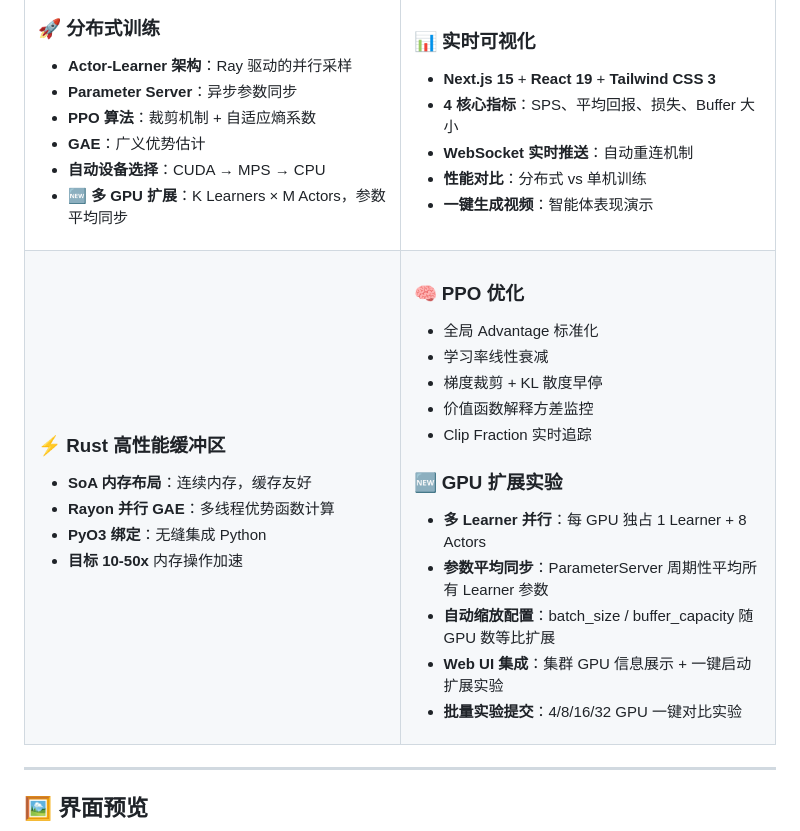
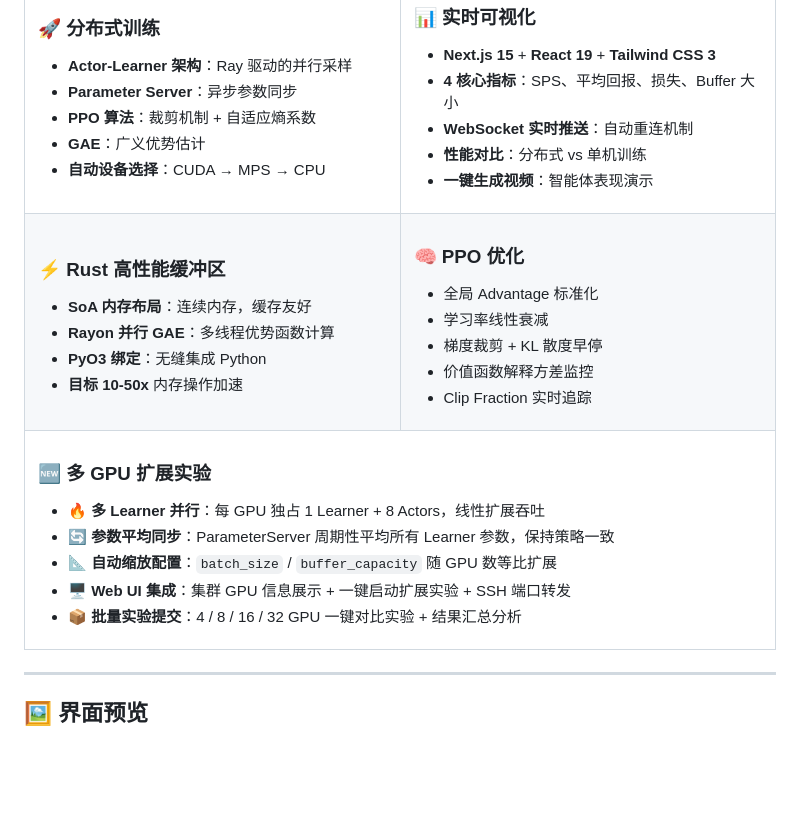
Before and after one commit to wellkilo/DRL_MuJoCo, a Markdown page: README.md, the part around the change. Rendered like a GitHub page; blank space fills up the shorter version.

Commit message:
docs: improve GPU scaling feature layout in README with full-width row and emoji icons
Change-Id: I299b079586b9338ddf0c63973c692c0b946ec978

```diff
--- a/README.md
+++ b/README.md
@@ -31,7 +31,6 @@
 - **PPO 算法**：裁剪机制 + 自适应熵系数
 - **GAE**：广义优势估计
 - **自动设备选择**：CUDA → MPS → CPU
-- **🆕 多 GPU 扩展**：K Learners × M Actors，参数平均同步
 
 </td>
 <td width="50%">
@@ -64,12 +63,17 @@
 - 价值函数解释方差监控
 - Clip Fraction 实时追踪
 
-### 🆕 GPU 扩展实验
-- **多 Learner 并行**：每 GPU 独占 1 Learner + 8 Actors
-- **参数平均同步**：ParameterServer 周期性平均所有 Learner 参数
-- **自动缩放配置**：batch_size / buffer_capacity 随 GPU 数等比扩展
-- **Web UI 集成**：集群 GPU 信息展示 + 一键启动扩展实验
-- **批量实验提交**：4/8/16/32 GPU 一键对比实验
+</td>
+</tr>
+<tr>
+<td colspan="2">
+
+### 🆕 多 GPU 扩展实验
+- 🔥 **多 Learner 并行**：每 GPU 独占 1 Learner + 8 Actors，线性扩展吞吐
+- 🔄 **参数平均同步**：ParameterServer 周期性平均所有 Learner 参数，保持策略一致
+- 📐 **自动缩放配置**：`batch_size` / `buffer_capacity` 随 GPU 数等比扩展
+- 🖥️ **Web UI 集成**：集群 GPU 信息展示 + 一键启动扩展实验 + SSH 端口转发
+- 📦 **批量实验提交**：4 / 8 / 16 / 32 GPU 一键对比实验 + 结果汇总分析
 
 </td>
 </tr>
```
